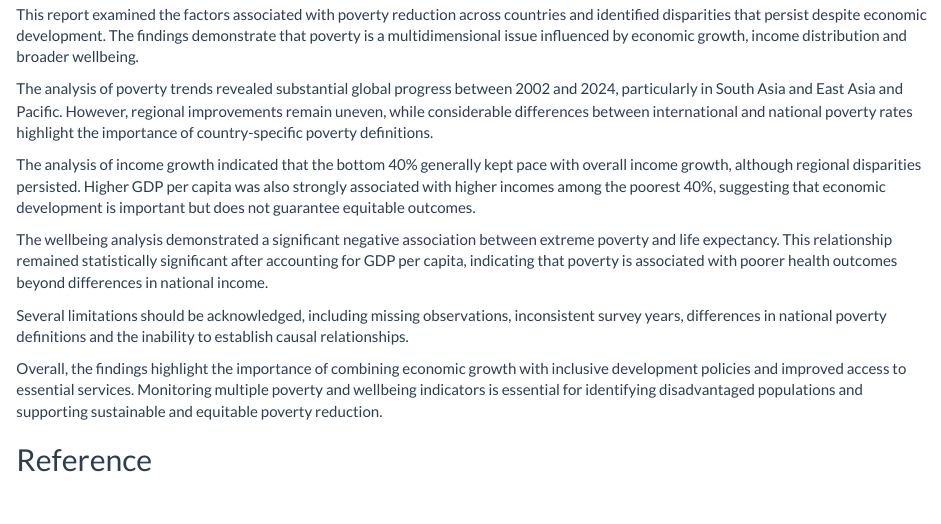
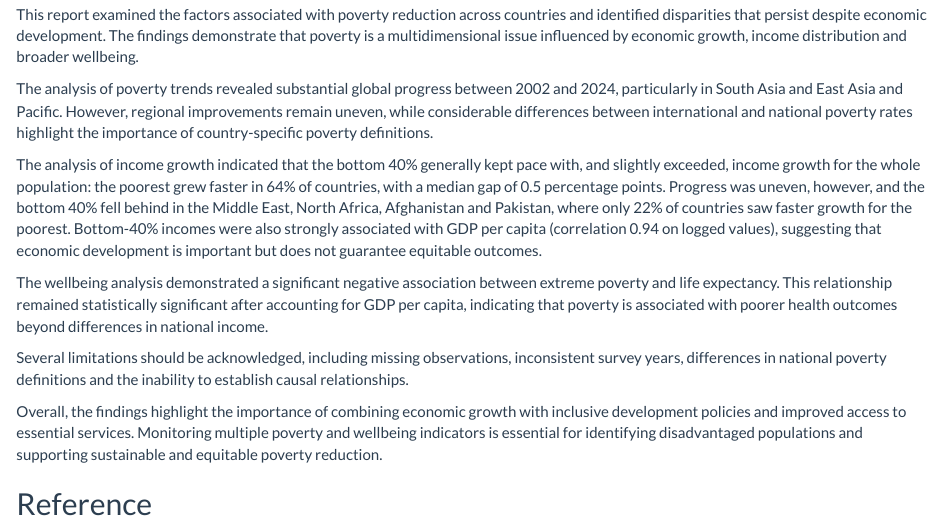
Before and after one commit to ciroyychen/ETO5513_Assessment_2, an R Markdown document (Assessment2.Rmd): the page in a window 1100 px wide, from 9900 px down. Rendered offline with R 4.5, knitr and Pandoc, with nearby package versions; some code elsewhere in the file could not run offline.

Commit message:
Update conclusion paragraph for section 2

```diff
--- a/Assessment2.Rmd
+++ b/Assessment2.Rmd
@@ -709,7 +709,7 @@ This report examined the factors associated with poverty reduction across countr
 
 The analysis of poverty trends revealed substantial global progress between 2002 and 2024, particularly in South Asia and East Asia and Pacific. However, regional improvements remain uneven, while considerable differences between international and national poverty rates highlight the importance of country-specific poverty definitions.
 
-The analysis of income growth indicated that the bottom 40% generally kept pace with overall income growth, although regional disparities persisted. Higher GDP per capita was also strongly associated with higher incomes among the poorest 40%, suggesting that economic development is important but does not guarantee equitable outcomes.
+The analysis of income growth indicated that the bottom 40% generally kept pace with, and slightly exceeded, income growth for the whole population: the poorest grew faster in 64% of countries, with a median gap of 0.5 percentage points. Progress was uneven, however, and the bottom 40% fell behind in the Middle East, North Africa, Afghanistan and Pakistan, where only 22% of countries saw faster growth for the poorest. Bottom-40% incomes were also strongly associated with GDP per capita (correlation 0.94 on logged values), suggesting that economic development is important but does not guarantee equitable outcomes.
 
 The wellbeing analysis demonstrated a significant negative association between extreme poverty and life expectancy. This relationship remained statistically significant after accounting for GDP per capita, indicating that poverty is associated with poorer health outcomes beyond differences in national income.
 
```
